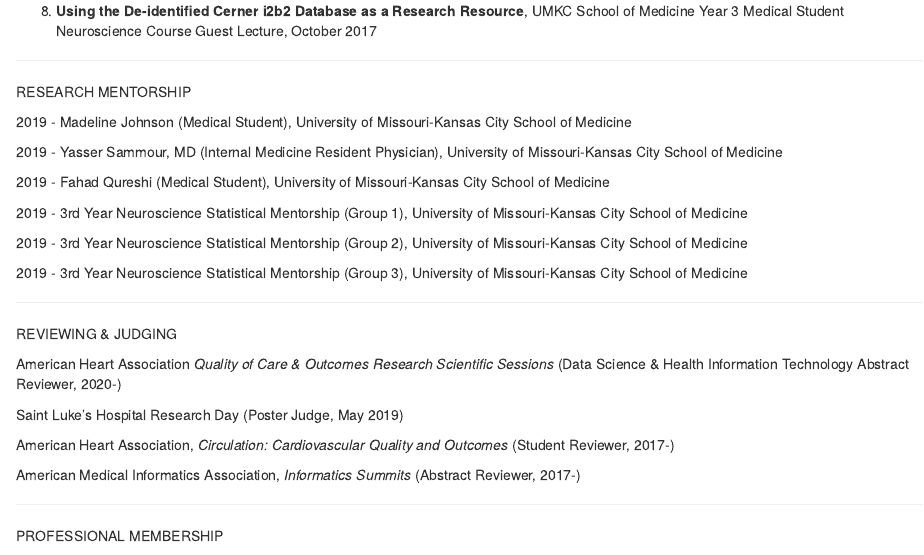
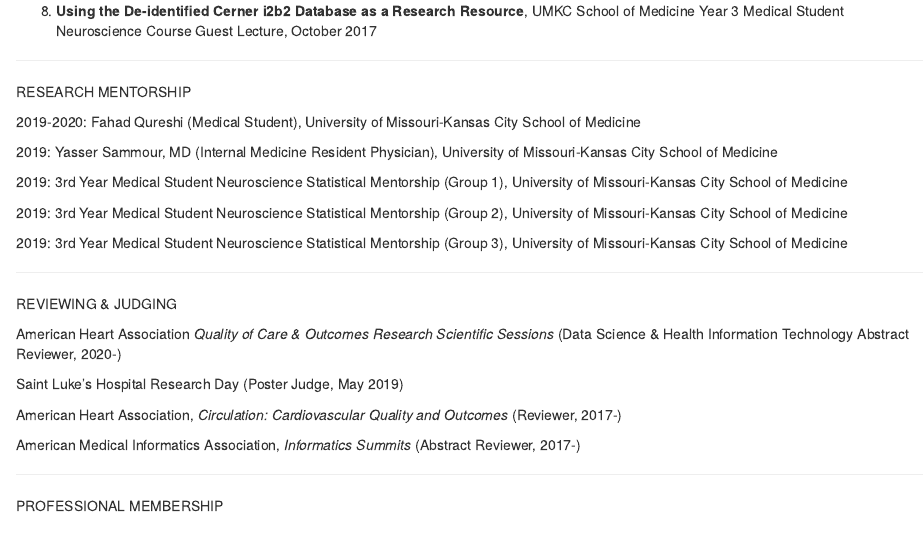
Before and after one commit to jeremyprovance/jeremyprovance.github.io, an R Markdown document (cv/index.Rmd): the page in a window 1100 px wide, from 4390 px down. The pictures show the output file cv/index.html that the author committed with the source, opened offline.

Commit message:
cv update

```diff
--- a/cv/index.Rmd
+++ b/cv/index.Rmd
@@ -230,17 +230,15 @@ TEACHING & GUEST LECTURES
 
 RESEARCH MENTORSHIP
 
-2019 - Madeline Johnson (Medical Student), University of Missouri-Kansas City School of Medicine
+2019-2020: Fahad Qureshi (Medical Student), University of Missouri-Kansas City School of Medicine
 
-2019 - Yasser Sammour, MD (Internal Medicine Resident Physician), University of Missouri-Kansas City School of Medicine
+2019: Yasser Sammour, MD (Internal Medicine Resident Physician), University of Missouri-Kansas City School of Medicine
 
-2019 - Fahad Qureshi (Medical Student), University of Missouri-Kansas City School of Medicine
+2019: 3rd Year Medical Student Neuroscience Statistical Mentorship (Group 1), University of Missouri-Kansas City School of Medicine
 
-2019 - 3rd Year Neuroscience Statistical Mentorship (Group 1), University of Missouri-Kansas City School of Medicine
+2019: 3rd Year Medical Student Neuroscience Statistical Mentorship (Group 2), University of Missouri-Kansas City School of Medicine
 
-2019 - 3rd Year Neuroscience Statistical Mentorship (Group 2), University of Missouri-Kansas City School of Medicine
-
-2019 - 3rd Year Neuroscience Statistical Mentorship (Group 3), University of Missouri-Kansas City School of Medicine
+2019: 3rd Year Medical Student Neuroscience Statistical Mentorship (Group 3), University of Missouri-Kansas City School of Medicine
 
 ***
 
@@ -250,7 +248,7 @@ American Heart Association *Quality of Care & Outcomes Research Scientific Sessi
 
 Saint Luke's Hospital Research Day (Poster Judge, May 2019)
 
-American Heart Association, *Circulation: Cardiovascular Quality and Outcomes* (Student Reviewer, 2017-)
+American Heart Association, *Circulation: Cardiovascular Quality and Outcomes* (Reviewer, 2017-)
 
 American Medical Informatics Association, *Informatics Summits* (Abstract Reviewer, 2017-)
 
```
Also changed, not shown: cv/index.html, cv/index.pdf.
